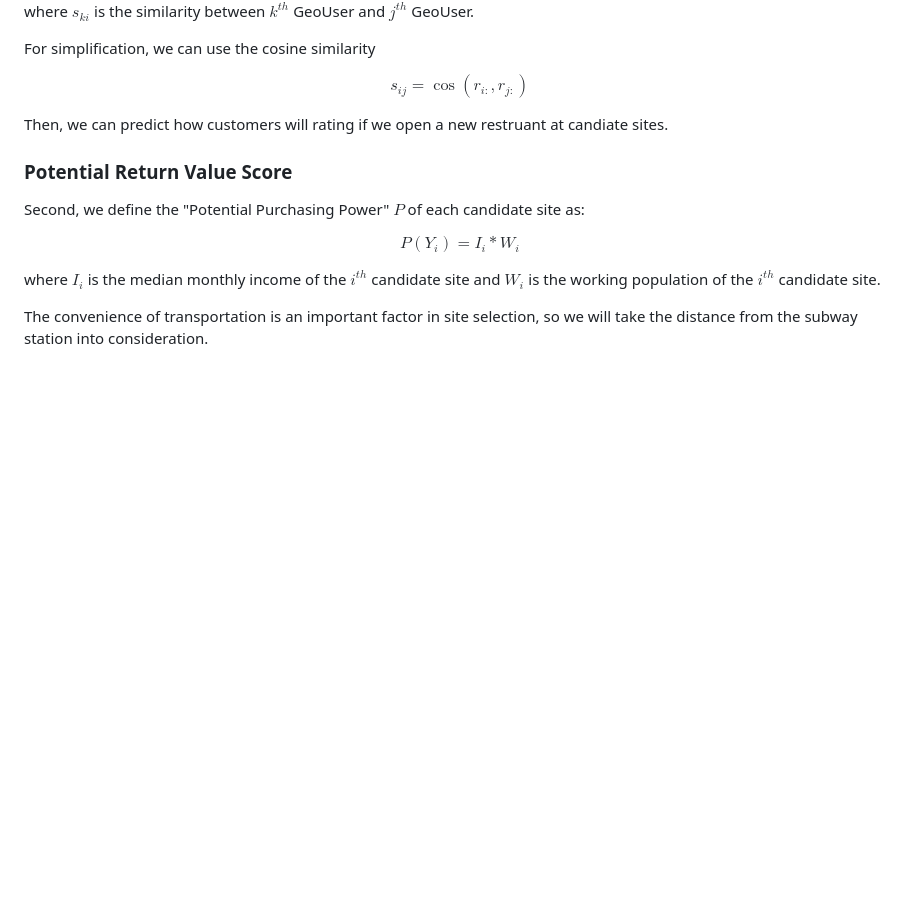
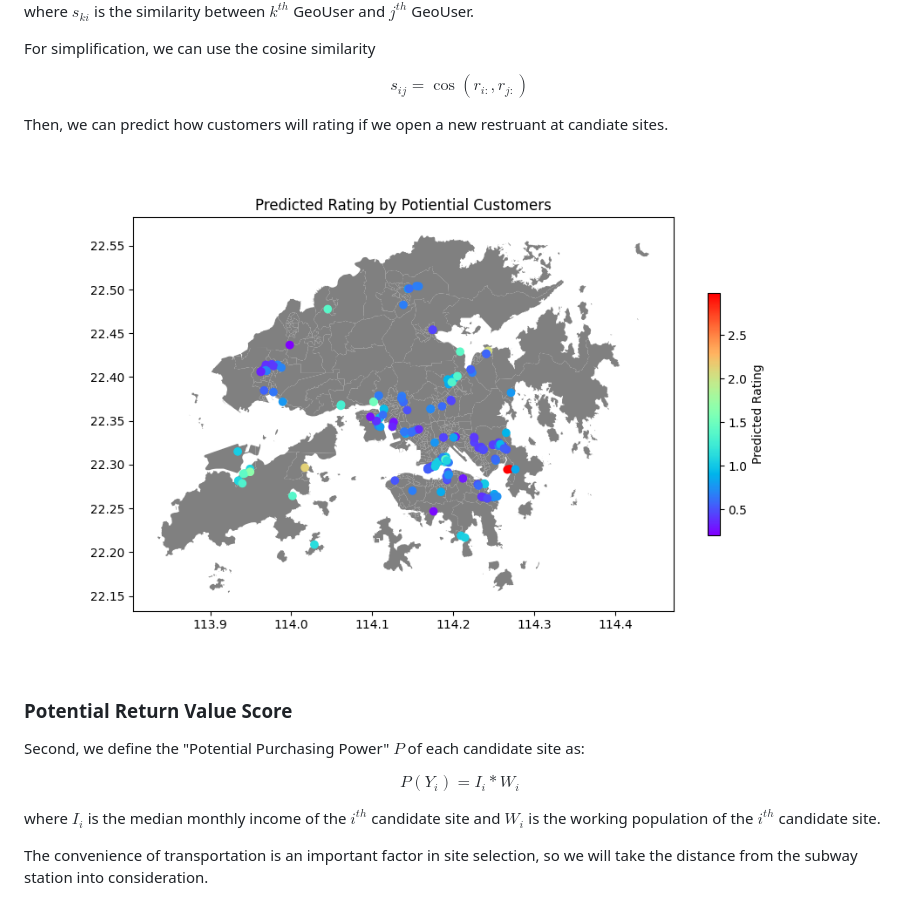
Before and after one commit to Annoying-MSDM5005/Classwork, a Markdown page: proj_loc/README.md, the part around the change. GitHub-like rendering; pictures changed too: proj_loc/img/rating_candidates.png (added); blank space fills up the shorter version.

Commit message:
[add] img for GeoRecommend

```diff
--- a/proj_loc/README.md
+++ b/proj_loc/README.md
@@ -105,6 +105,8 @@ $$
 
 Then, we can predict how customers will rating if we open a new restruant at candiate sites.
 
+![](img/rating_candidates.png)
+
 ### Potential Return Value Score
 
 Second, we define the "Potential Purchasing Power" $P$ of each candidate site as:
```
